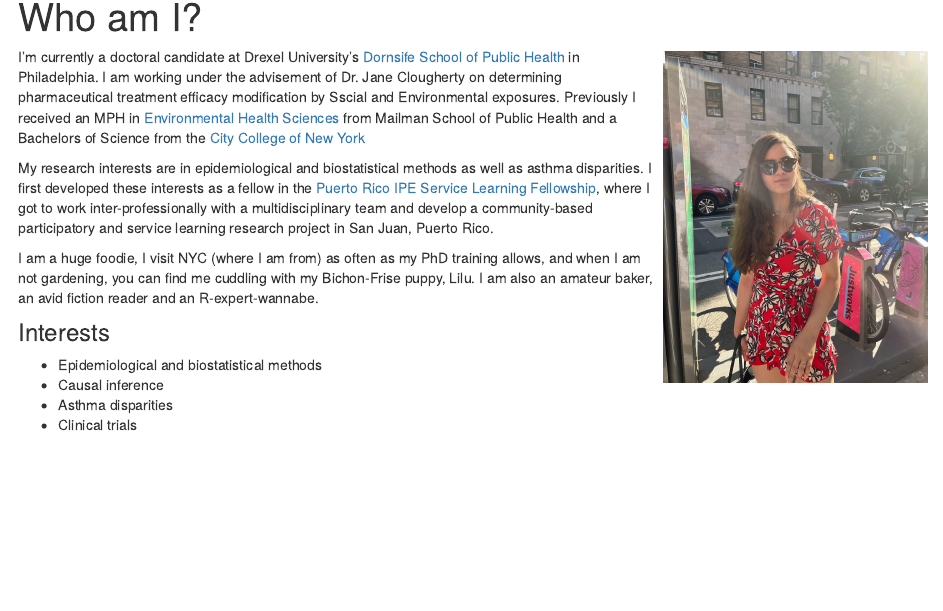
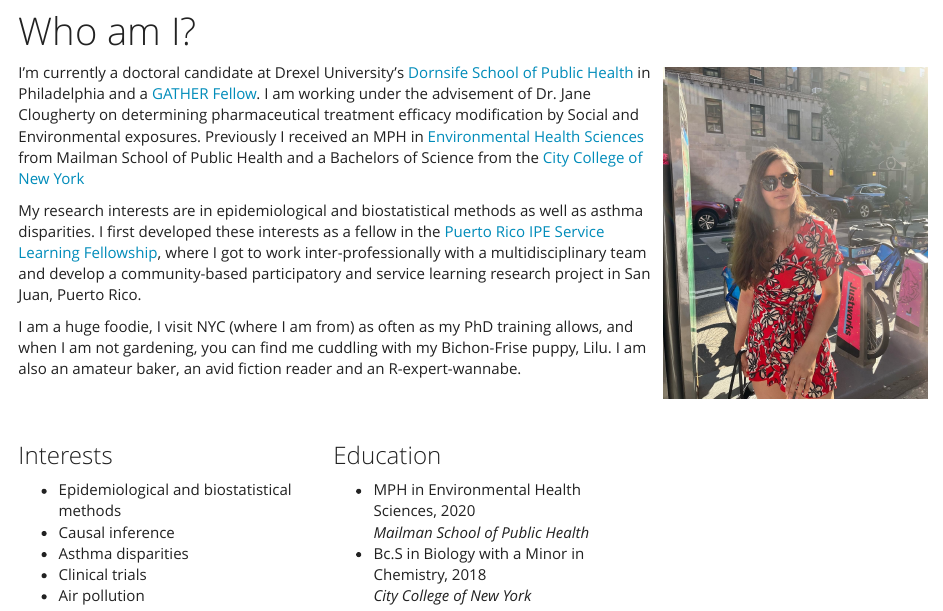
Before and after one commit to LizbethGomez/lizbethgomez.github.io, an R Markdown document (index.Rmd): the page in a window 1100 px wide, from 90 px down before the commit and from 70 px down after it, so that both start at the same text. Rendered offline with R 4.5, knitr and Pandoc, with nearby package versions; a font, style sheet, LaTeX package, included part or bibliography that could not be used is replaced or left out.

Commit message:
updates on cv and google sites

````diff
--- a/_site.yml
+++ b/_site.yml
@@ -5,8 +5,6 @@ navbar:
   left:
     - icon: fa-home fa-lg
       href: index.html
-    - text: "Publications"
-      href: https://scholar.google.com/citations?user=1ZYXZL0AAAAJ&hl=en
     - text: "CV"
       href: LizbethGomez_CV.pdf
   right:
@@ -20,7 +18,9 @@ navbar:
       href: https://www.linkedin.com/in/lizbeth-gomez
     - icon: fa-solid fa-map
       href: https://storymaps.arcgis.com/stories/21b5deac6bce40dc9f664d5ba1c5ded8
+    - icon: fa-google fa-lg
+      href: https://scholar.google.com/citations?user=1ZYXZL0AAAAJ&hl=en
 output:
   html_document:
-  theme: yeti
-css: style.css
+    theme: yeti
+    css: 'styles.css'
--- a/index.Rmd
+++ b/index.Rmd
@@ -20,11 +20,20 @@ knitr::opts_chunk$set(echo = FALSE)
 knitr::include_graphics("NYC_LIZ.jpg")
 ```
 
-I'm currently a doctoral candidate at Drexel University's [Dornsife School of Public Health](https://drexel.edu/dornsife/) in Philadelphia. I am working under the advisement of Dr. Jane Clougherty on determining pharmaceutical treatment efficacy modification by Sscial and Environmental exposures. Previously I received an MPH in [Environmental Health Sciences](https://www.publichealth.columbia.edu/academics/departments/environmental-health-sciences-ehs) from Mailman School of Public Health and a Bachelors of Science from the [City College of New York](https://www.ccny.cuny.edu/)
+I'm currently a doctoral candidate at Drexel University's [Dornsife School of Public Health](https://drexel.edu/dornsife/academics/departments/environmental-occupational-health/eoh-student-profiles/) in Philadelphia and a [GATHER Fellow](https://drexel.edu/dornsife/global/global-health-training/gather/). I am working under the advisement of Dr. Jane Clougherty on determining pharmaceutical treatment efficacy modification by Social and Environmental exposures. Previously I received an MPH in [Environmental Health Sciences](https://www.publichealth.columbia.edu/academics/departments/environmental-health-sciences-ehs) from Mailman School of Public Health and a Bachelors of Science from the [City College of New York](https://www.ccny.cuny.edu/)
 
 My research interests are in epidemiological and biostatistical methods as well as asthma disparities. I first developed these interests as a fellow in the [Puerto Rico IPE Service Learning Fellowship](http://https://www.publichealth.columbia.edu/research/office-diversity-culture-and-inclusion/puerto-rico-ipe-service-learning-trip-0), where I got to work inter-professionally with a multidisciplinary team and develop a community-based participatory and service learning research project in San Juan, Puerto Rico.
 
 I am a huge foodie, I visit NYC (where I am from) as often as my PhD training allows, and when I am not gardening, you can find me cuddling with my Bichon-Frise puppy, Lilu. I am also an amateur baker, an avid fiction reader and an R-expert-wannabe.
+
+
+
+
+<div class = "row">
+
+<div class = "col-md-4">
+
+<br><br>
 
 ### Interests
 
@@ -32,6 +41,24 @@ I am a huge foodie, I visit NYC (where I am from) as often as my PhD training al
 -   Causal inference
 -   Asthma disparities
 -   Clinical trials
+-   Air pollution
+</div>
+
+<div class = "col-md-4">
+<br><br>
+
+### Education
+-   MPH in Environmental Health Sciences, 2020 <br>
+   *Mailman School of Public Health* <br>
+-   Bc.S in Biology with a Minor in Chemistry, 2018 <br>
+   *City College of New York* <br>
+</div>
+
+
+</div>
+</div>
+
+
 :::
 
 ```{js}
````
Also changed, not shown: index.html.
